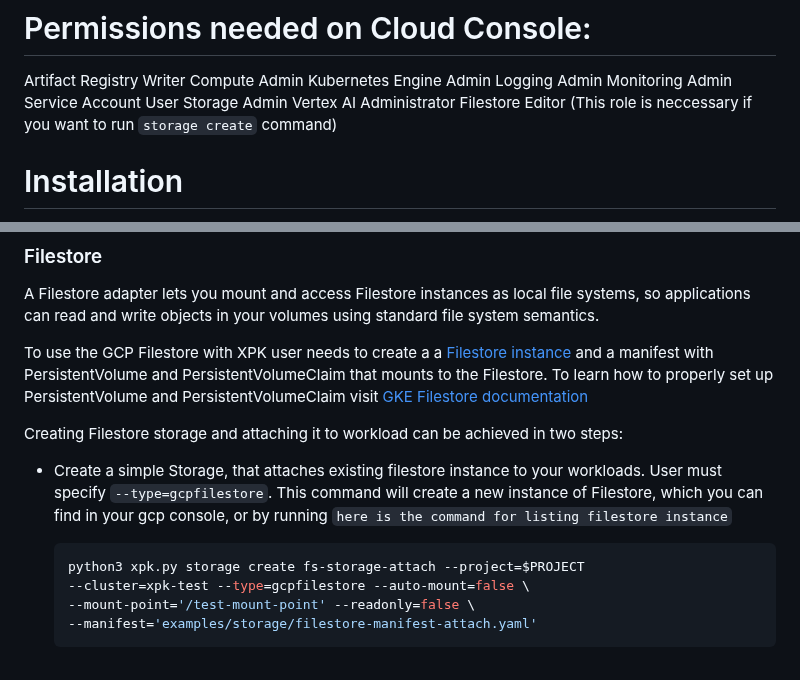
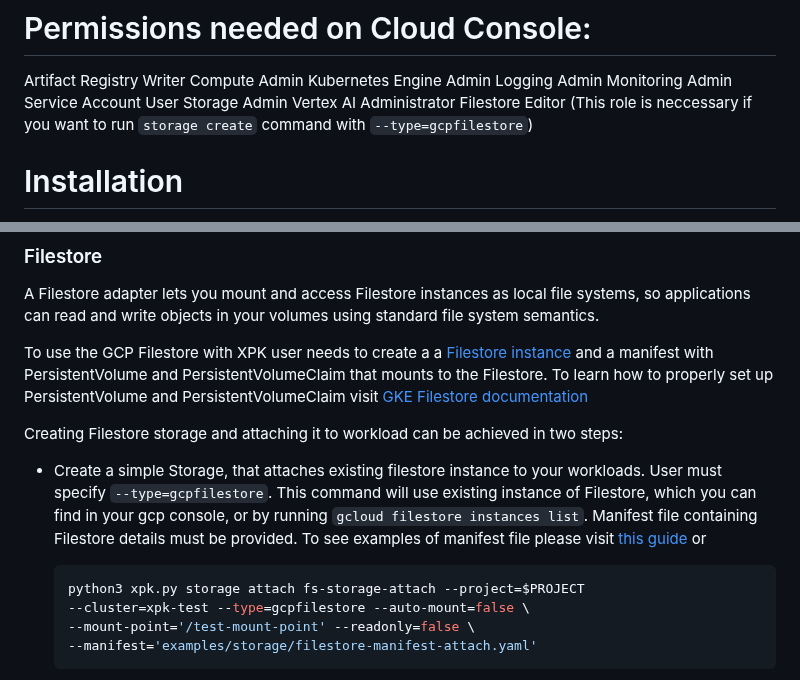
Before and after one commit to AI-Hypercomputer/xpk, a Markdown page: README.md, 2 parts joined by grey strips. Drawn GitHub-style.

Commit message:
review fixes;
Signed-off-by: Piotr Pawłowski <ppawl@google.com>

````diff
--- a/README.md
+++ b/README.md
@@ -65,7 +65,7 @@ Monitoring Admin
 Service Account User
 Storage Admin
 Vertex AI Administrator
-Filestore Editor (This role is neccessary if you want to run `storage create` command)
+Filestore Editor (This role is neccessary if you want to run `storage create` command with `--type=gcpfilestore`)
 
 # Installation
 To install xpk, run the following command:
@@ -365,10 +365,10 @@ set up PersistentVolume and PersistentVolumeClaim visit [GKE Filestore documenta
 
 Creating Filestore storage and attaching it to workload can be achieved in two steps:
 
-* Create a simple Storage, that attaches existing filestore instance to your workloads. User must specify `--type=gcpfilestore`. This command will create a new instance of Filestore, which you can find in your gcp console, or by running `here is the command for listing filestore instance`
+* Create a simple Storage, that attaches existing filestore instance to your workloads. User must specify `--type=gcpfilestore`. This command will use existing instance of Filestore, which you can find in your gcp console, or by running `gcloud filestore instances list`. Manifest file containing Filestore details must be provided. To see examples of manifest file please visit [this guide](https://cloud.google.com/kubernetes-engine/docs/how-to/persistent-volumes/filestore-csi-driver#access) or
 
     ```shell
-    python3 xpk.py storage create fs-storage-attach --project=$PROJECT
+    python3 xpk.py storage attach fs-storage-attach --project=$PROJECT
     --cluster=xpk-test --type=gcpfilestore --auto-mount=false \
     --mount-point='/test-mount-point' --readonly=false \
     --manifest='examples/storage/filestore-manifest-attach.yaml'
````
